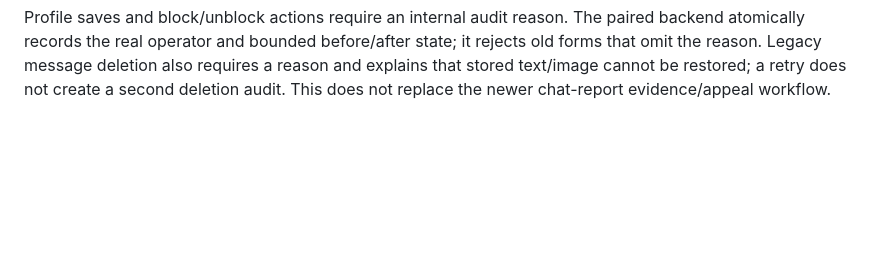
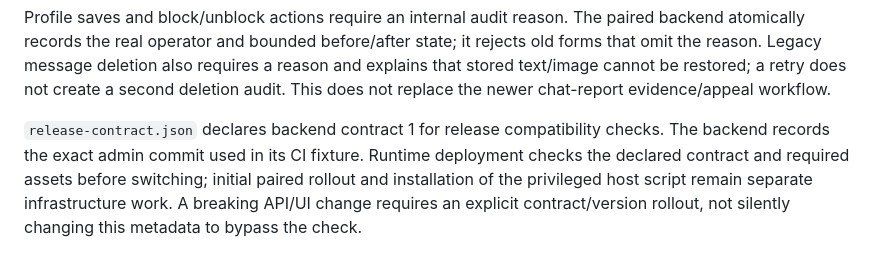
Before and after one commit to umar200000/momiq_admin, a Markdown page: README.md, the part around the change. GitHub-like rendering; blank space fills up the shorter version.

Commit message:
Document paired admin contract rollout requirements

```diff
--- a/README.md
+++ b/README.md
@@ -44,3 +44,6 @@ Delayed legacy reply, attachment picker and transcript polling results are bound
 
 
 Profile saves and block/unblock actions require an internal audit reason. The paired backend atomically records the real operator and bounded before/after state; it rejects old forms that omit the reason. Legacy message deletion also requires a reason and explains that stored text/image cannot be restored; a retry does not create a second deletion audit. This does not replace the newer chat-report evidence/appeal workflow.
+
+
+`release-contract.json` declares backend contract 1 for release compatibility checks. The backend records the exact admin commit used in its CI fixture. Runtime deployment checks the declared contract and required assets before switching; initial paired rollout and installation of the privileged host script remain separate infrastructure work. A breaking API/UI change requires an explicit contract/version rollout, not silently changing this metadata to bypass the check.
```
